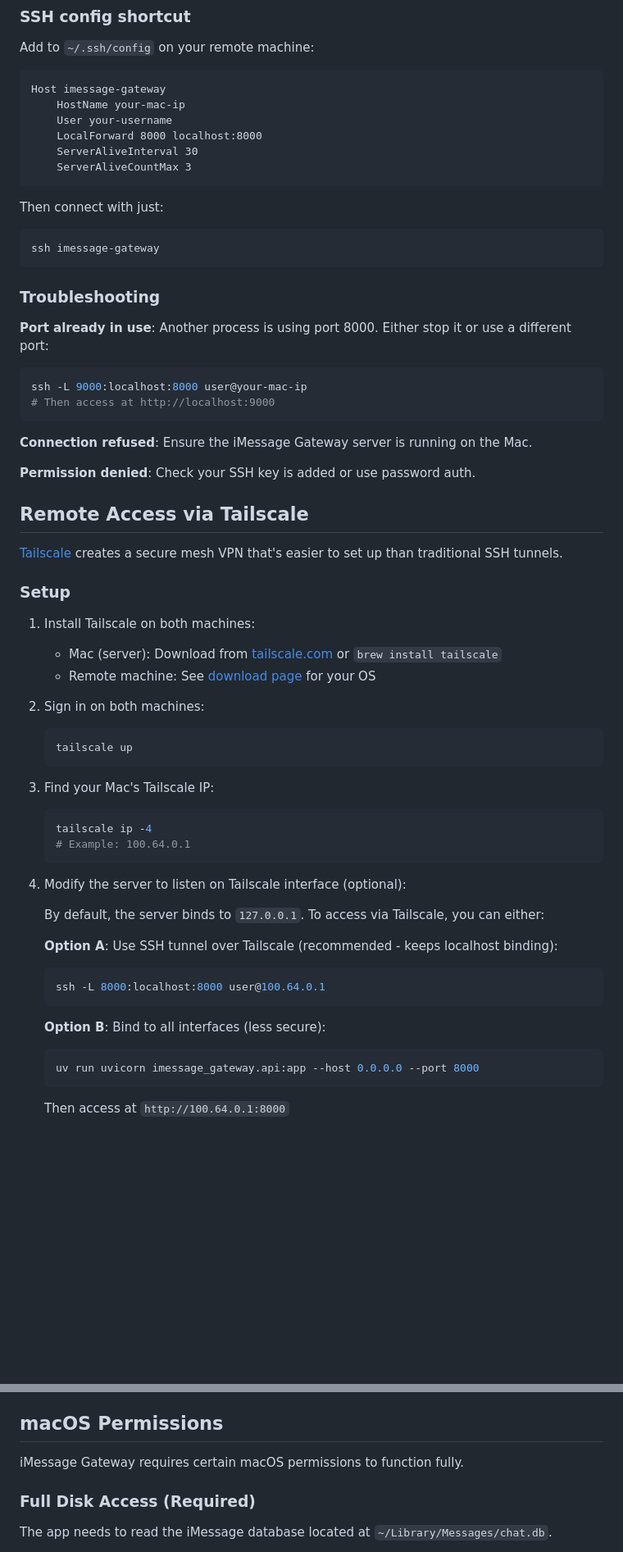
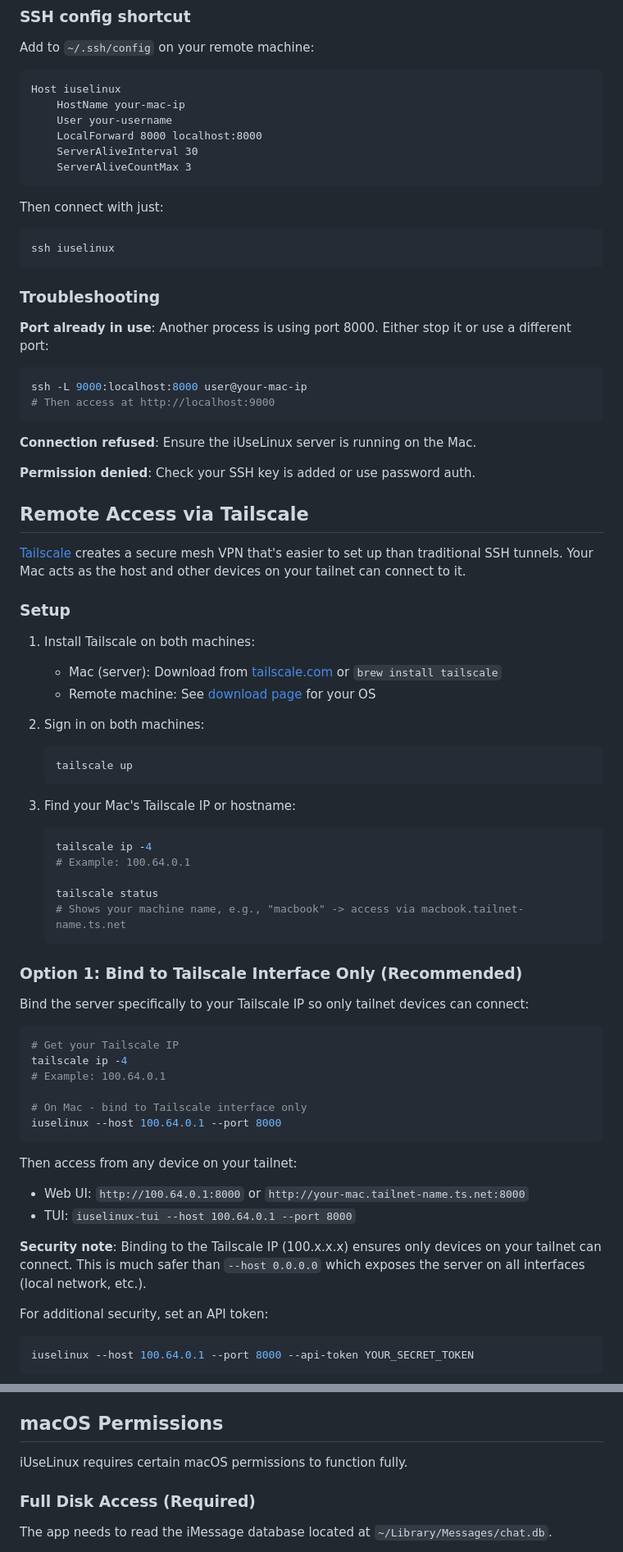
Before and after one commit to jbn/iuselinux, a Markdown page: README.md, 2 parts joined by grey strips. Shown at 82% size. GitHub-like rendering; blank space fills up the shorter version.

````diff
--- a/README.md
+++ b/README.md
@@ -102,7 +102,7 @@ autossh -M 0 -o "ServerAliveInterval 30" -o "ServerAliveCountMax 3" \
 Add to `~/.ssh/config` on your remote machine:
 
 ```
-Host imessage-gateway
+Host iuselinux
     HostName your-mac-ip
     User your-username
     LocalForward 8000 localhost:8000
@@ -113,7 +113,7 @@ Host imessage-gateway
 Then connect with just:
 
 ```bash
-ssh imessage-gateway
+ssh iuselinux
 ```
 
 ### Troubleshooting
@@ -125,13 +125,13 @@ ssh -L 9000:localhost:8000 user@your-mac-ip
 # Then access at http://localhost:9000
 ```
 
-**Connection refused**: Ensure the iMessage Gateway server is running on the Mac.
+**Connection refused**: Ensure the iUseLinux server is running on the Mac.
 
 **Permission denied**: Check your SSH key is added or use password auth.
 
 ## Remote Access via Tailscale
 
-[Tailscale](https://tailscale.com/) creates a secure mesh VPN that's easier to set up than traditional SSH tunnels.
+[Tailscale](https://tailscale.com/) creates a secure mesh VPN that's easier to set up than traditional SSH tunnels. Your Mac acts as the host and other devices on your tailnet can connect to it.
 
 ### Setup
 
@@ -144,23 +144,37 @@ ssh -L 9000:localhost:8000 user@your-mac-ip
    tailscale up
    ```
 
-3. Find your Mac's Tailscale IP:
+3. Find your Mac's Tailscale IP or hostname:
    ```bash
    tailscale ip -4
    # Example: 100.64.0.1
+
+   tailscale status
+   # Shows your machine name, e.g., "macbook" -> access via macbook.tailnet-name.ts.net
    ```
 
-4. Modify the server to listen on Tailscale interface (optional):
+### Option 1: Bind to Tailscale Interface Only (Recommended)
 
-   By default, the server binds to `127.0.0.1`. To access via Tailscale, you can either:
+Bind the server specifically to your Tailscale IP so only tailnet devices can connect:
 
-   **Option A**: Use SSH tunnel over Tailscale (recommended - keeps localhost binding):
-   ```bash
-   ssh -L 8000:localhost:8000 user@100.64.0.1
-   ```
+```bash
+# Get your Tailscale IP
+tailscale ip -4
+# Example: 100.64.0.1
 
-   **Option B**: Bind to all interfaces (less secure):
-   ```bash
-   uv run uvicorn imessage_gateway.api:app --host 0.0.0.0 --port 8000
-   ```
-   Then access at `http://100.64.0.1:8000`
+# On Mac - bind to Tailscale interface only
+iuselinux --host 100.64.0.1 --port 8000
+```
+
+Then access from any device on your tailnet:
+- Web UI: `http://100.64.0.1:8000` or `http://your-mac.tailnet-name.ts.net:8000`
+- TUI: `iuselinux-tui --host 100.64.0.1 --port 8000`
+
+**Security note**: Binding to the Tailscale IP (100.x.x.x) ensures only devices on your tailnet can connect. This is much safer than `--host 0.0.0.0` which exposes the server on all interfaces (local network, etc.).
+
+For additional security, set an API token:
+
+```bash
+iuselinux --host 100.64.0.1 --port 8000 --api-token YOUR_SECRET_TOKEN
+```
+
@@ -237,7 +359,7 @@ If your Mac is behind a router, forward UDP port 51820 to your Mac's local IP.
 
 ## macOS Permissions
 
-iMessage Gateway requires certain macOS permissions to function fully.
+iUseLinux requires certain macOS permissions to function fully.
 
 ### Full Disk Access (Required)
 
````
Also changed, not shown: other parts of README.md (+109 -1 lines).
